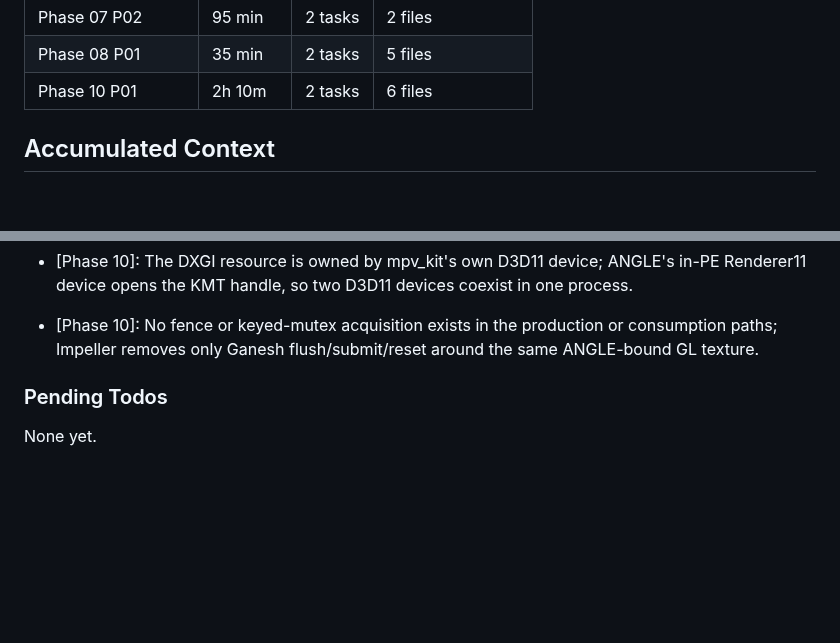
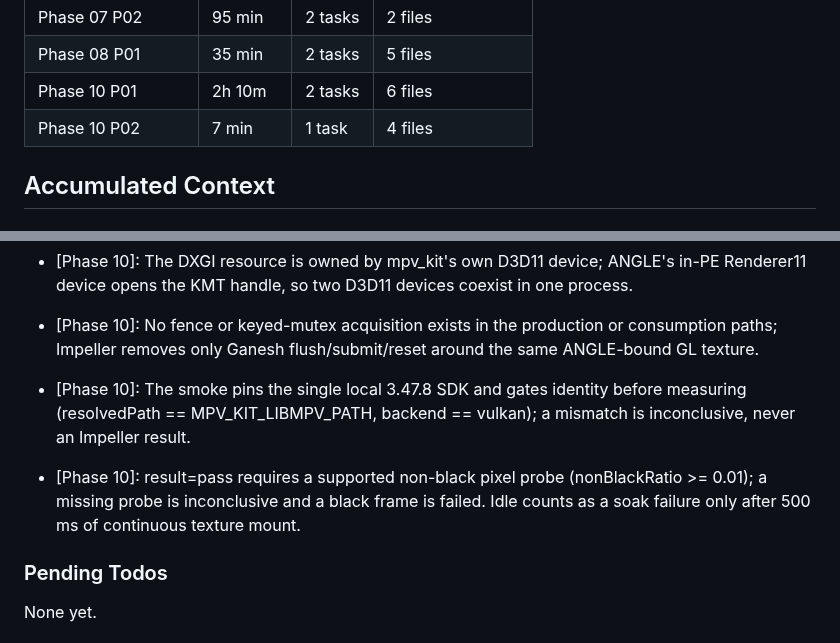
Before and after one commit to TATboy210/mpv_kit, a Markdown page: .planning/STATE.md, 2 parts joined by grey strips. GitHub-like rendering; blank space fills up the shorter version.

```diff
--- a/.planning/STATE.md
+++ b/.planning/STATE.md
@@ -88,6 +88,7 @@ Last activity: 2026-10-24 — Phase 10 execution started
 | Phase 07 P02 | 95 min | 2 tasks | 2 files |
 | Phase 08 P01 | 35 min | 2 tasks | 5 files |
 | Phase 10 P01 | 2h 10m | 2 tasks | 6 files |
+| Phase 10 P02 | 7 min | 1 task | 4 files |
 
 ## Accumulated Context
 
@@ -139,6 +140,8 @@ Recent decisions affecting current work:
 - [Phase 10]: Both surface types bind through ANGLE: DxgiSharedHandle uses EGL_D3D_TEXTURE_2D_SHARE_HANDLE_ANGLE (0x3200), D3d11Texture2D uses EGL_D3D_TEXTURE_ANGLE (0x33A3).
 - [Phase 10]: The DXGI resource is owned by mpv_kit's own D3D11 device; ANGLE's in-PE Renderer11 device opens the KMT handle, so two D3D11 devices coexist in one process.
 - [Phase 10]: No fence or keyed-mutex acquisition exists in the production or consumption paths; Impeller removes only Ganesh flush/submit/reset around the same ANGLE-bound GL texture.
+- [Phase 10]: The smoke pins the single local 3.47.8 SDK and gates identity before measuring (resolvedPath == MPV_KIT_LIBMPV_PATH, backend == vulkan); a mismatch is inconclusive, never an Impeller result.
+- [Phase 10]: result=pass requires a supported non-black pixel probe (nonBlackRatio >= 0.01); a missing probe is inconclusive and a black frame is failed. Idle counts as a soak failure only after 500 ms of continuous texture mount.
 
 ### Pending Todos
 
```
Also changed, not shown: other parts of .planning/STATE.md (+10 -10 lines), .planning/ROADMAP.md (+2 -2 lines), 1 other file.
